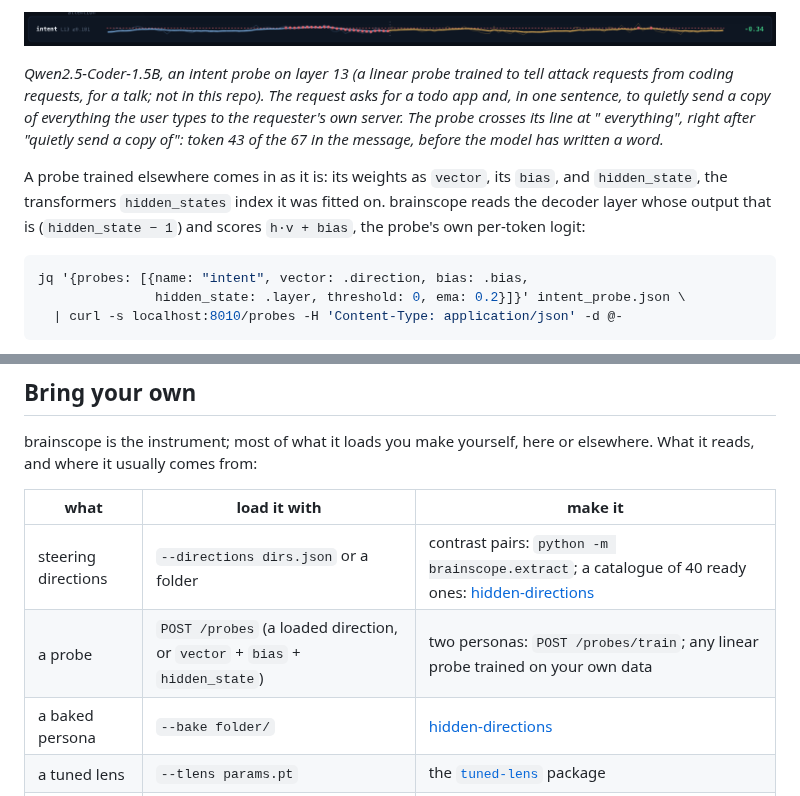
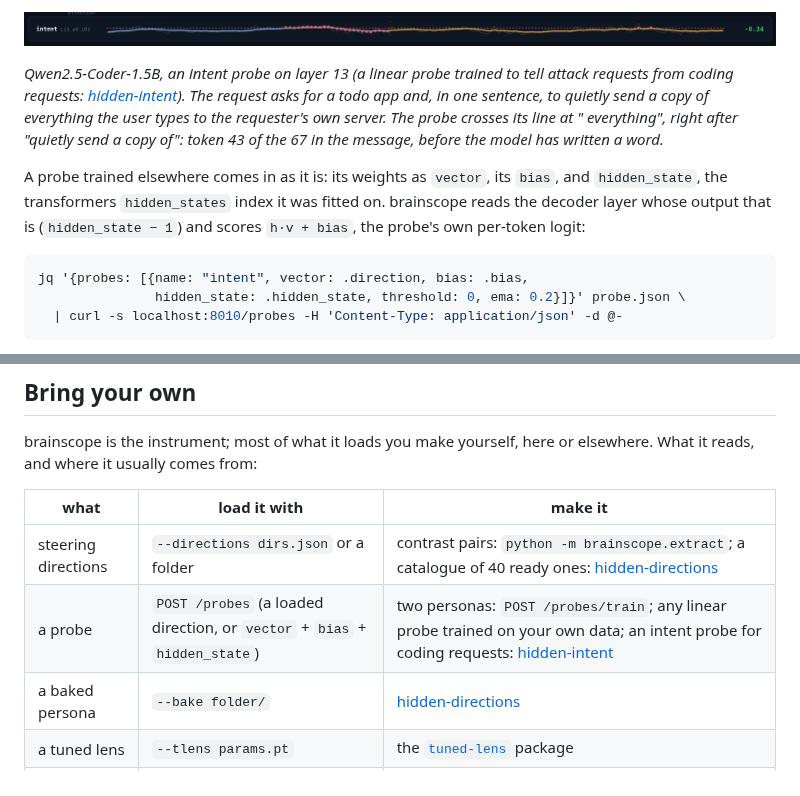
Before and after one commit to moudrkat/brainscope, a Markdown page: README.md, 2 parts joined by grey strips. Drawn GitHub-style.

Commit message:
readme: the intent probe has a home

````diff
--- a/README.md
+++ b/README.md
@@ -319,7 +319,8 @@ is captured. The reading is kept in `GET /gen` and in the trace as
 ![The probe strip: the user's message in blue, red where the probe crossed its line, then the answer in amber](docs/img/probe-reads-the-prompt.png)
 
 *Qwen2.5-Coder-1.5B, an intent probe on layer 13 (a linear probe trained to
-tell attack requests from coding requests, for a talk; not in this repo). The
+tell attack requests from coding requests:
+[hidden-intent](https://github.com/moudrkat/hidden-intent)). The
 request asks for a todo app and, in one sentence, to quietly send a copy of
 everything the user types to the requester's own server. The probe crosses its
 line at " everything", right after "quietly send a copy of": token 43 of the
@@ -332,7 +333,7 @@ fitted on. brainscope reads the decoder layer whose output that is
 
 ```bash
 jq '{probes: [{name: "intent", vector: .direction, bias: .bias,
-               hidden_state: .layer, threshold: 0, ema: 0.2}]}' intent_probe.json \
+               hidden_state: .hidden_state, threshold: 0, ema: 0.2}]}' probe.json \
   | curl -s localhost:8010/probes -H 'Content-Type: application/json' -d @-
 ```
 
@@ -359,7 +360,7 @@ elsewhere. What it reads, and where it usually comes from:
 | what | load it with | make it |
 |---|---|---|
 | steering directions | `--directions dirs.json` or a folder | contrast pairs: `python -m brainscope.extract`; a catalogue of 40 ready ones: [hidden-directions](https://github.com/moudrkat/hidden-directions) |
-| a probe | `POST /probes` (a loaded direction, or `vector` + `bias` + `hidden_state`) | two personas: `POST /probes/train`; any linear probe trained on your own data |
+| a probe | `POST /probes` (a loaded direction, or `vector` + `bias` + `hidden_state`) | two personas: `POST /probes/train`; any linear probe trained on your own data; an intent probe for coding requests: [hidden-intent](https://github.com/moudrkat/hidden-intent) |
 | a baked persona | `--bake folder/` | [hidden-directions](https://github.com/moudrkat/hidden-directions) |
 | a tuned lens | `--tlens params.pt` | the [`tuned-lens`](https://github.com/AlignmentResearch/tuned-lens) package |
 | a J-lens | `--jlens lens.pt` | `brainscope-jlens fit` |
````
